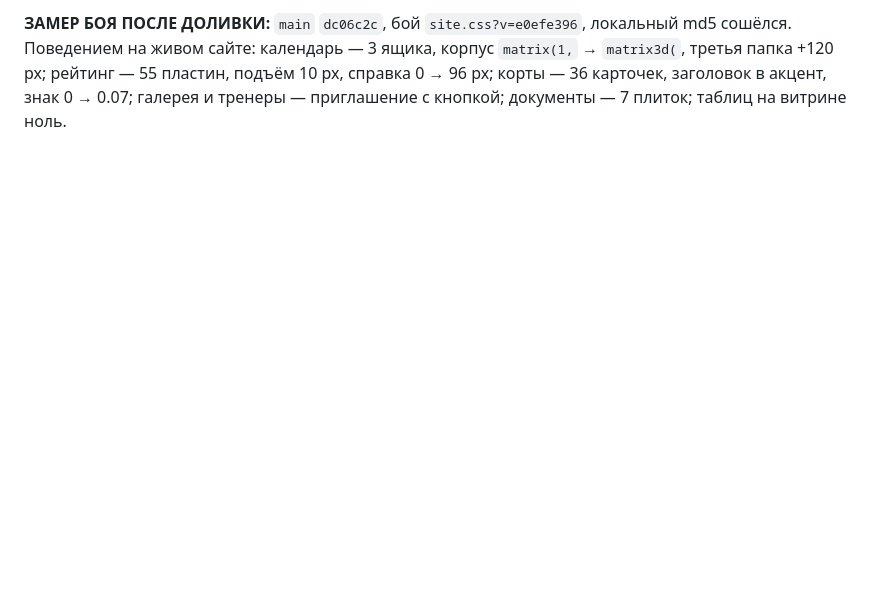
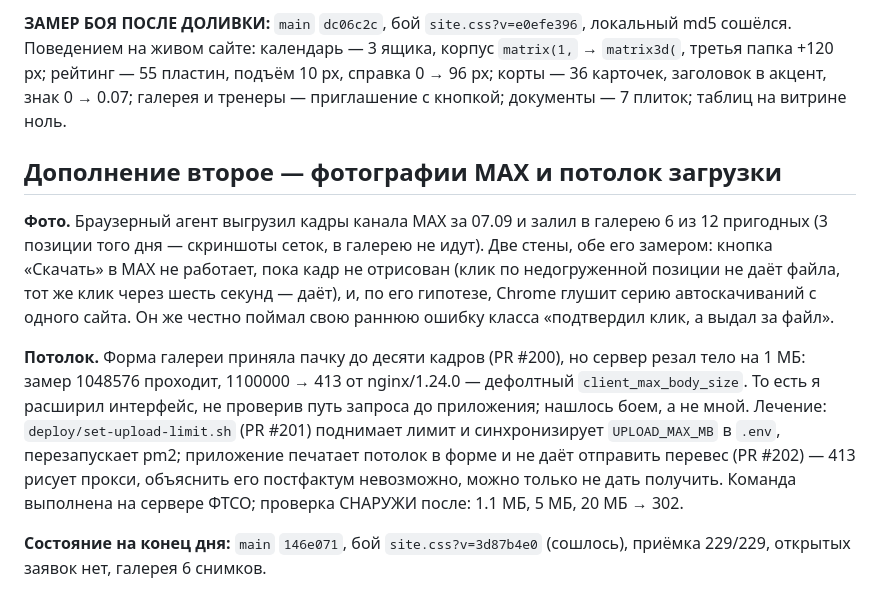
Before and after one commit to oktigra/ftso, a Markdown page: sessions/SESSION_2026-09-09-15.md, the part around the change. Rendered like a GitHub page; blank space fills up the shorter version.

Commit message:
ритуал 15, дополнение 2: фото MAX, пачка и потолок тела запроса
Память не знала о второй половине дня: загрузка пачкой, 413 от nginx, снятие
потолка командой на VPS и статус фотографий (6 из 12 в галерее).

Записан урок: расширил форму до десяти кадров, не проверив весь путь запроса —
обещание не проходило через прокси, нашлось боем.

```diff
--- a/sessions/SESSION_2026-09-09-15.md
+++ b/sessions/SESSION_2026-09-09-15.md
@@ -98,3 +98,24 @@ md5 сошёлся. Поведением на живом сайте: кален
 `matrix3d(`, третья папка +120 px; рейтинг — 55 пластин, подъём 10 px, справка 0 → 96 px;
 корты — 36 карточек, заголовок в акцент, знак 0 → 0.07; галерея и тренеры — приглашение
 с кнопкой; документы — 7 плиток; таблиц на витрине ноль.
+
+## Дополнение второе — фотографии MAX и потолок загрузки
+
+**Фото.** Браузерный агент выгрузил кадры канала MAX за 07.09 и залил в галерею 6 из 12
+пригодных (3 позиции того дня — скриншоты сеток, в галерею не идут). Две стены, обе
+его замером: кнопка «Скачать» в MAX не работает, пока кадр не отрисован (клик по
+недогруженной позиции не даёт файла, тот же клик через шесть секунд — даёт), и,
+по его гипотезе, Chrome глушит серию автоскачиваний с одного сайта. Он же честно
+поймал свою раннюю ошибку класса «подтвердил клик, а выдал за файл».
+
+**Потолок.** Форма галереи приняла пачку до десяти кадров (PR #200), но сервер резал
+тело на 1 МБ: замер 1048576 проходит, 1100000 → 413 от nginx/1.24.0 — дефолтный
+`client_max_body_size`. То есть я расширил интерфейс, не проверив путь запроса до
+приложения; нашлось боем, а не мной. Лечение: `deploy/set-upload-limit.sh` (PR #201)
+поднимает лимит и синхронизирует `UPLOAD_MAX_MB` в `.env`, перезапускает pm2;
+приложение печатает потолок в форме и не даёт отправить перевес (PR #202) — 413
+рисует прокси, объяснить его постфактум невозможно, можно только не дать получить.
+Команда выполнена на сервере ФТСО; проверка СНАРУЖИ после: 1.1 МБ, 5 МБ, 20 МБ → 302.
+
+**Состояние на конец дня:** `main` `146e071`, бой `site.css?v=3d87b4e0` (сошлось),
+приёмка 229/229, открытых заявок нет, галерея 6 снимков.
```
Also changed, not shown: NEXT_CHAT_START.md (+6 -0 lines).
